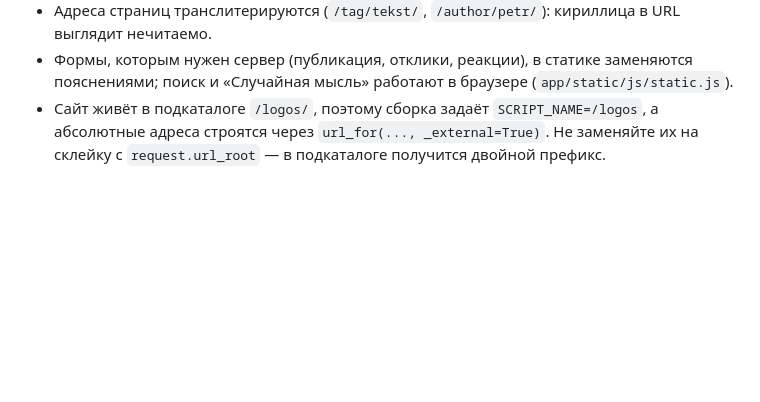
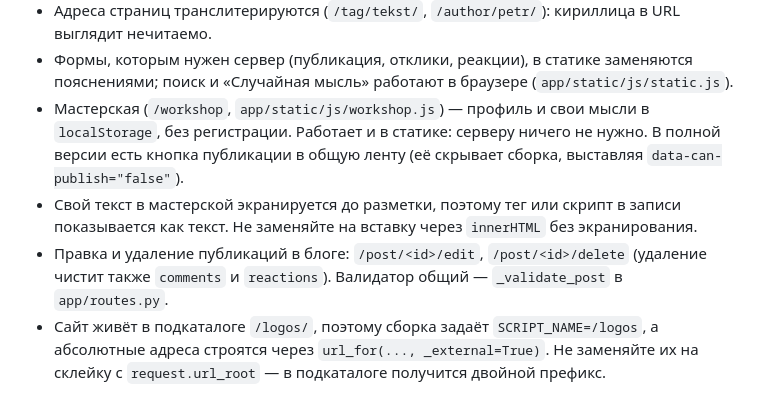
Before and after one commit to grigoriy131112-sketch/logos, a Markdown page: AGENTS.md, the part around the change. Rendered like a GitHub page; blank space fills up the shorter version.

```diff
--- a/AGENTS.md
+++ b/AGENTS.md
@@ -58,6 +58,16 @@
 - Формы, которым нужен сервер (публикация, отклики, реакции), в статике
   заменяются пояснениями; поиск и «Случайная мысль» работают в браузере
   (`app/static/js/static.js`).
+- Мастерская (`/workshop`, `app/static/js/workshop.js`) — профиль и свои
+  мысли в `localStorage`, без регистрации. Работает и в статике: серверу
+  ничего не нужно. В полной версии есть кнопка публикации в общую ленту
+  (её скрывает сборка, выставляя `data-can-publish="false"`).
+- Свой текст в мастерской экранируется до разметки, поэтому тег или
+  скрипт в записи показывается как текст. Не заменяйте на вставку через
+  `innerHTML` без экранирования.
+- Правка и удаление публикаций в блоге: `/post/<id>/edit`, `/post/<id>/delete`
+  (удаление чистит также `comments` и `reactions`). Валидатор общий —
+  `_validate_post` в `app/routes.py`.
 - Сайт живёт в подкаталоге `/logos/`, поэтому сборка задаёт
   `SCRIPT_NAME=/logos`, а абсолютные адреса строятся через
   `url_for(..., _external=True)`. Не заменяйте их на склейку с
```
Also changed, not shown: README.md (+18 -3 lines).
